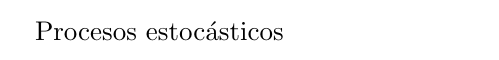
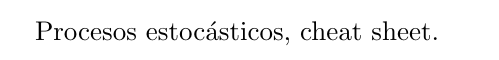
Before and after one commit to GerValle/procesos, a LaTeX document (test.tex): part of the page, cut at the place of the change. Compiled offline with pdfLaTeX.

Commit message:
Cambio desde Texpad
Esta muy bueno esto

```diff
--- a/test.tex
+++ b/test.tex
@@ -2,5 +2,7 @@
 \usepackage[spanish]{babel}
 \usepackage[utf8]{inputenc}
 \begin{document}
-	Procesos estocásticos
+	Procesos estocásticos, cheat sheet.
+
+
 \end{document}
```
